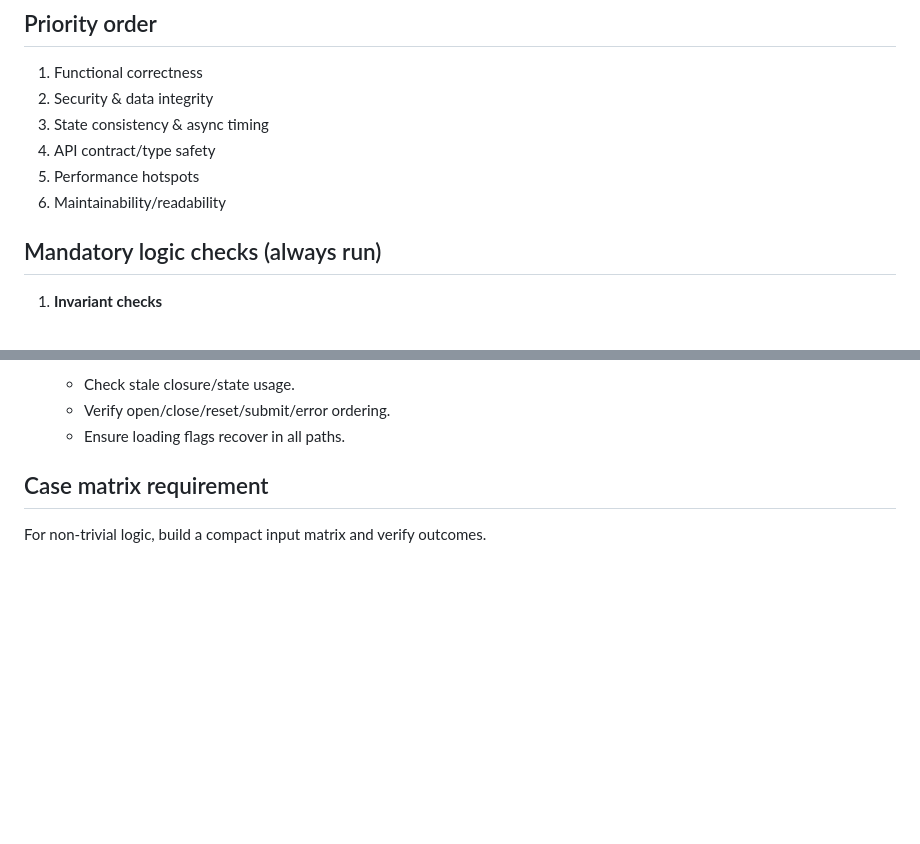
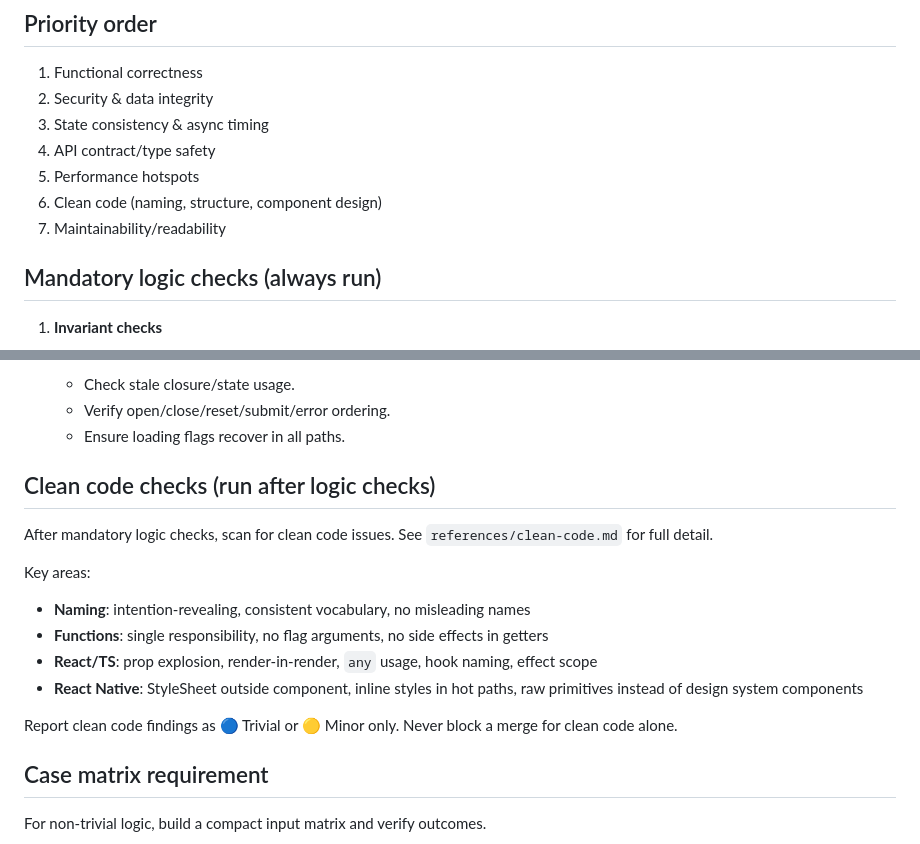
Before and after one commit to zereight/skill, a Markdown page: skills/zereight-review/SKILL.md, 2 parts joined by grey strips. GitHub-like rendering; blank space fills up the shorter version.

Commit message:
feat(zereight-review): add clean code checks reference and integrate into skill
- Add references/clean-code.md covering universal principles and React/TS/RN specifics
- Update SKILL.md priority order to include clean code layer
- Add clean-code section summary in SKILL.md referencing the detail file

```diff
--- a/skills/zereight-review/SKILL.md
+++ b/skills/zereight-review/SKILL.md
@@ -30,7 +30,8 @@ Use this skill when:
 3. State consistency & async timing
 4. API contract/type safety
 5. Performance hotspots
-6. Maintainability/readability
+6. Clean code (naming, structure, component design)
+7. Maintainability/readability
 
 ## Mandatory logic checks (always run)
 
@@ -58,6 +59,18 @@ Use this skill when:
    - Check stale closure/state usage.
    - Verify open/close/reset/submit/error ordering.
    - Ensure loading flags recover in all paths.
+
+## Clean code checks (run after logic checks)
+
+After mandatory logic checks, scan for clean code issues. See `references/clean-code.md` for full detail.
+
+Key areas:
+- **Naming**: intention-revealing, consistent vocabulary, no misleading names
+- **Functions**: single responsibility, no flag arguments, no side effects in getters
+- **React/TS**: prop explosion, render-in-render, `any` usage, hook naming, effect scope
+- **React Native**: StyleSheet outside component, inline styles in hot paths, raw primitives instead of design system components
+
+Report clean code findings as 🔵 Trivial or 🟡 Minor only. Never block a merge for clean code alone.
 
 ## Case matrix requirement
 
```
Also changed, not shown: 1 other file.
